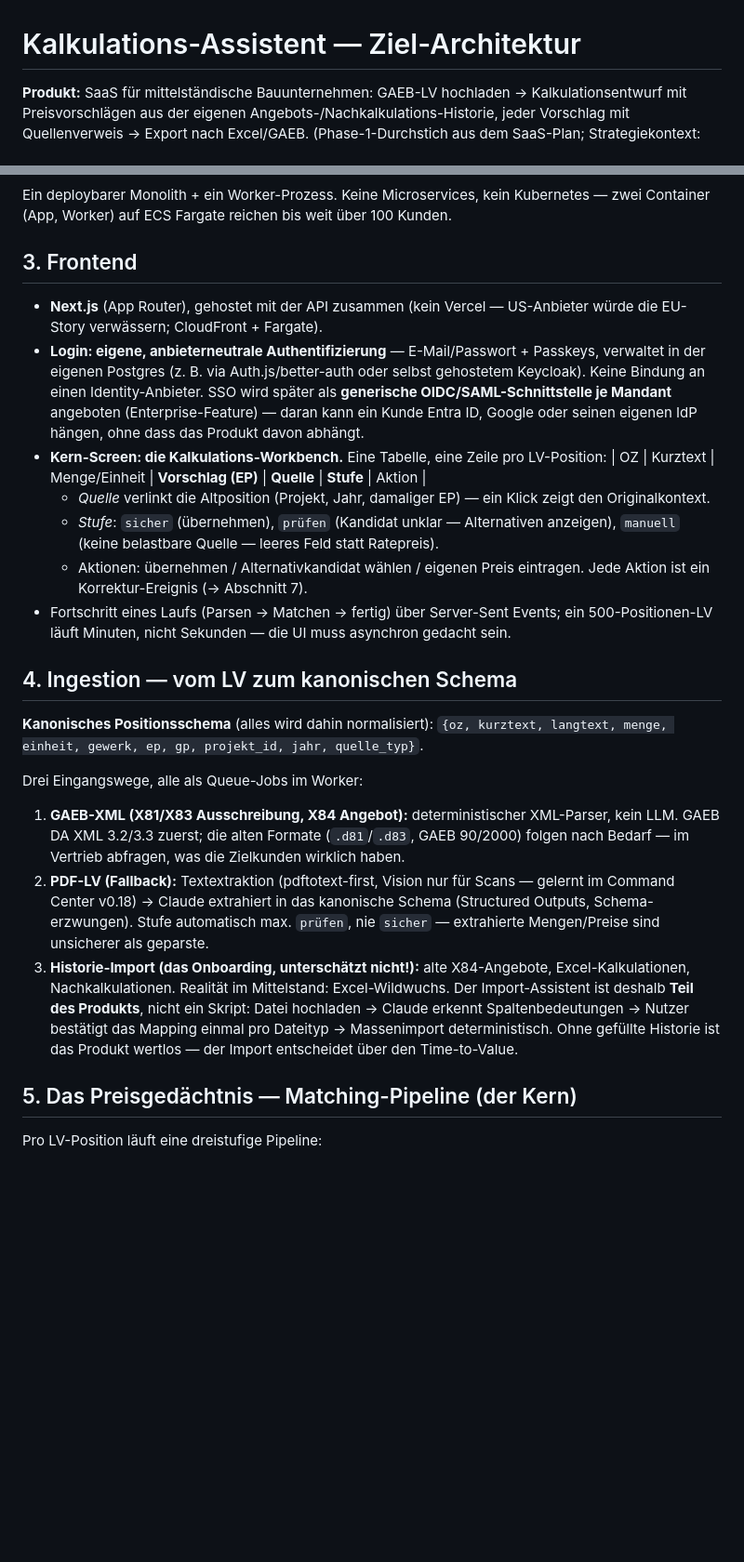
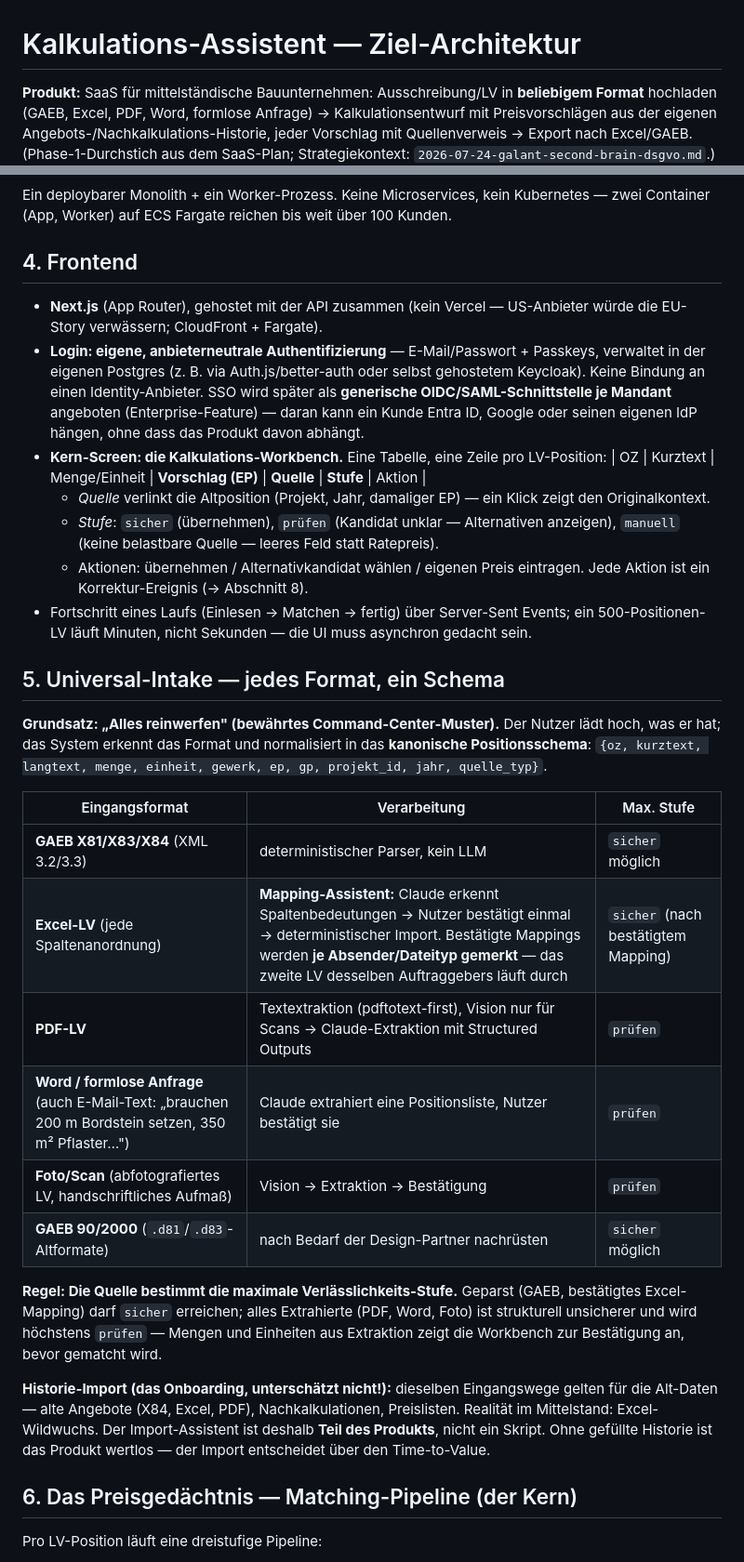
Before and after one commit to Tomadm21/cowork-marketplace, a Markdown page: docs/strategie/2026-07-24-kalkulations-assistent-architektur.md, 2 parts joined by grey strips. Shown at 93% size. GitHub-like rendering; blank space fills up the shorter version.

```diff
--- a/docs/strategie/2026-07-24-kalkulations-assistent-architektur.md
+++ b/docs/strategie/2026-07-24-kalkulations-assistent-architektur.md
@@ -1,7 +1,8 @@
 # Kalkulations-Assistent — Ziel-Architektur
 
-**Produkt:** SaaS für mittelständische Bauunternehmen: GAEB-LV hochladen → Kalkulationsentwurf
-mit Preisvorschlägen aus der eigenen Angebots-/Nachkalkulations-Historie, jeder Vorschlag mit
-Quellenverweis → Export nach Excel/GAEB. (Phase-1-Durchstich aus dem SaaS-Plan; Strategiekontext:
+**Produkt:** SaaS für mittelständische Bauunternehmen: Ausschreibung/LV in **beliebigem Format**
+hochladen (GAEB, Excel, PDF, Word, formlose Anfrage) → Kalkulationsentwurf mit Preisvorschlägen
+aus der eigenen Angebots-/Nachkalkulations-Historie, jeder Vorschlag mit Quellenverweis →
+Export nach Excel/GAEB. (Phase-1-Durchstich aus dem SaaS-Plan; Strategiekontext:
 `2026-07-24-galant-second-brain-dsgvo.md`.)
 
@@ -57,7 +90,7 @@ flowchart TB
 Ein deploybarer Monolith + ein Worker-Prozess. Keine Microservices, kein Kubernetes — zwei
 Container (App, Worker) auf ECS Fargate reichen bis weit über 100 Kunden.
 
-## 3. Frontend
+## 4. Frontend
 
 - **Next.js** (App Router), gehostet mit der API zusammen (kein Vercel — US-Anbieter würde die
   EU-Story verwässern; CloudFront + Fargate).
@@ -73,31 +106,37 @@ Container (App, Worker) auf ECS Fargate reichen bis weit über 100 Kunden.
   - *Stufe*: `sicher` (übernehmen), `prüfen` (Kandidat unklar — Alternativen anzeigen),
     `manuell` (keine belastbare Quelle — leeres Feld statt Ratepreis).
   - Aktionen: übernehmen / Alternativkandidat wählen / eigenen Preis eintragen. Jede Aktion ist
-    ein Korrektur-Ereignis (→ Abschnitt 7).
-- Fortschritt eines Laufs (Parsen → Matchen → fertig) über Server-Sent Events; ein 500-Positionen-LV
-  läuft Minuten, nicht Sekunden — die UI muss asynchron gedacht sein.
+    ein Korrektur-Ereignis (→ Abschnitt 8).
+- Fortschritt eines Laufs (Einlesen → Matchen → fertig) über Server-Sent Events; ein
+  500-Positionen-LV läuft Minuten, nicht Sekunden — die UI muss asynchron gedacht sein.
 
-## 4. Ingestion — vom LV zum kanonischen Schema
+## 5. Universal-Intake — jedes Format, ein Schema
 
-**Kanonisches Positionsschema** (alles wird dahin normalisiert):
+**Grundsatz: „Alles reinwerfen" (bewährtes Command-Center-Muster).** Der Nutzer lädt hoch, was
+er hat; das System erkennt das Format und normalisiert in das **kanonische Positionsschema**:
 `{oz, kurztext, langtext, menge, einheit, gewerk, ep, gp, projekt_id, jahr, quelle_typ}`.
 
-Drei Eingangswege, alle als Queue-Jobs im Worker:
+| Eingangsformat | Verarbeitung | Max. Stufe |
+|---|---|---|
+| **GAEB X81/X83/X84** (XML 3.2/3.3) | deterministischer Parser, kein LLM | `sicher` möglich |
+| **Excel-LV** (jede Spaltenanordnung) | **Mapping-Assistent:** Claude erkennt Spaltenbedeutungen → Nutzer bestätigt einmal → deterministischer Import. Bestätigte Mappings werden **je Absender/Dateityp gemerkt** — das zweite LV desselben Auftraggebers läuft durch | `sicher` (nach bestätigtem Mapping) |
+| **PDF-LV** | Textextraktion (pdftotext-first), Vision nur für Scans → Claude-Extraktion mit Structured Outputs | `prüfen` |
+| **Word / formlose Anfrage** (auch E-Mail-Text: „brauchen 200 m Bordstein setzen, 350 m² Pflaster…") | Claude extrahiert eine Positionsliste, Nutzer bestätigt sie | `prüfen` |
+| **Foto/Scan** (abfotografiertes LV, handschriftliches Aufmaß) | Vision → Extraktion → Bestätigung | `prüfen` |
+| **GAEB 90/2000** (`.d81`/`.d83`-Altformate) | nach Bedarf der Design-Partner nachrüsten | `sicher` möglich |
 
-1. **GAEB-XML (X81/X83 Ausschreibung, X84 Angebot):** deterministischer XML-Parser, kein LLM.
-   GAEB DA XML 3.2/3.3 zuerst; die alten Formate (`.d81`/`.d83`, GAEB 90/2000) folgen nach
-   Bedarf — im Vertrieb abfragen, was die Zielkunden wirklich haben.
-2. **PDF-LV (Fallback):** Textextraktion (pdftotext-first, Vision nur für Scans — gelernt im
-   Command Center v0.18) → Claude extrahiert in das kanonische Schema (Structured Outputs,
-   Schema-erzwungen). Stufe automatisch max. `prüfen`, nie `sicher` — extrahierte Mengen/Preise
-   sind unsicherer als geparste.
-3. **Historie-Import (das Onboarding, unterschätzt nicht!):** alte X84-Angebote, Excel-Kalkulationen,
-   Nachkalkulationen. Realität im Mittelstand: Excel-Wildwuchs. Der Import-Assistent ist deshalb
-   **Teil des Produkts**, nicht ein Skript: Datei hochladen → Claude erkennt Spaltenbedeutungen →
-   Nutzer bestätigt das Mapping einmal pro Dateityp → Massenimport deterministisch. Ohne gefüllte
-   Historie ist das Produkt wertlos — der Import entscheidet über den Time-to-Value.
+**Regel: Die Quelle bestimmt die maximale Verlässlichkeits-Stufe.** Geparst (GAEB, bestätigtes
+Excel-Mapping) darf `sicher` erreichen; alles Extrahierte (PDF, Word, Foto) ist strukturell
+unsicherer und wird höchstens `prüfen` — Mengen und Einheiten aus Extraktion zeigt die
+Workbench zur Bestätigung an, bevor gematcht wird.
 
-## 5. Das Preisgedächtnis — Matching-Pipeline (der Kern)
+**Historie-Import (das Onboarding, unterschätzt nicht!):** dieselben Eingangswege gelten für die
+Alt-Daten — alte Angebote (X84, Excel, PDF), Nachkalkulationen, Preislisten. Realität im
+Mittelstand: Excel-Wildwuchs. Der Import-Assistent ist deshalb **Teil des Produkts**, nicht ein
+Skript. Ohne gefüllte Historie ist das Produkt wertlos — der Import entscheidet über den
+Time-to-Value.
+
+## 6. Das Preisgedächtnis — Matching-Pipeline (der Kern)
 
 Pro LV-Position läuft eine dreistufige Pipeline:
 
```
Also changed, not shown: other parts of docs/strategie/2026-07-24-kalkulations-assistent-architektur.md (+79 -32 lines).
